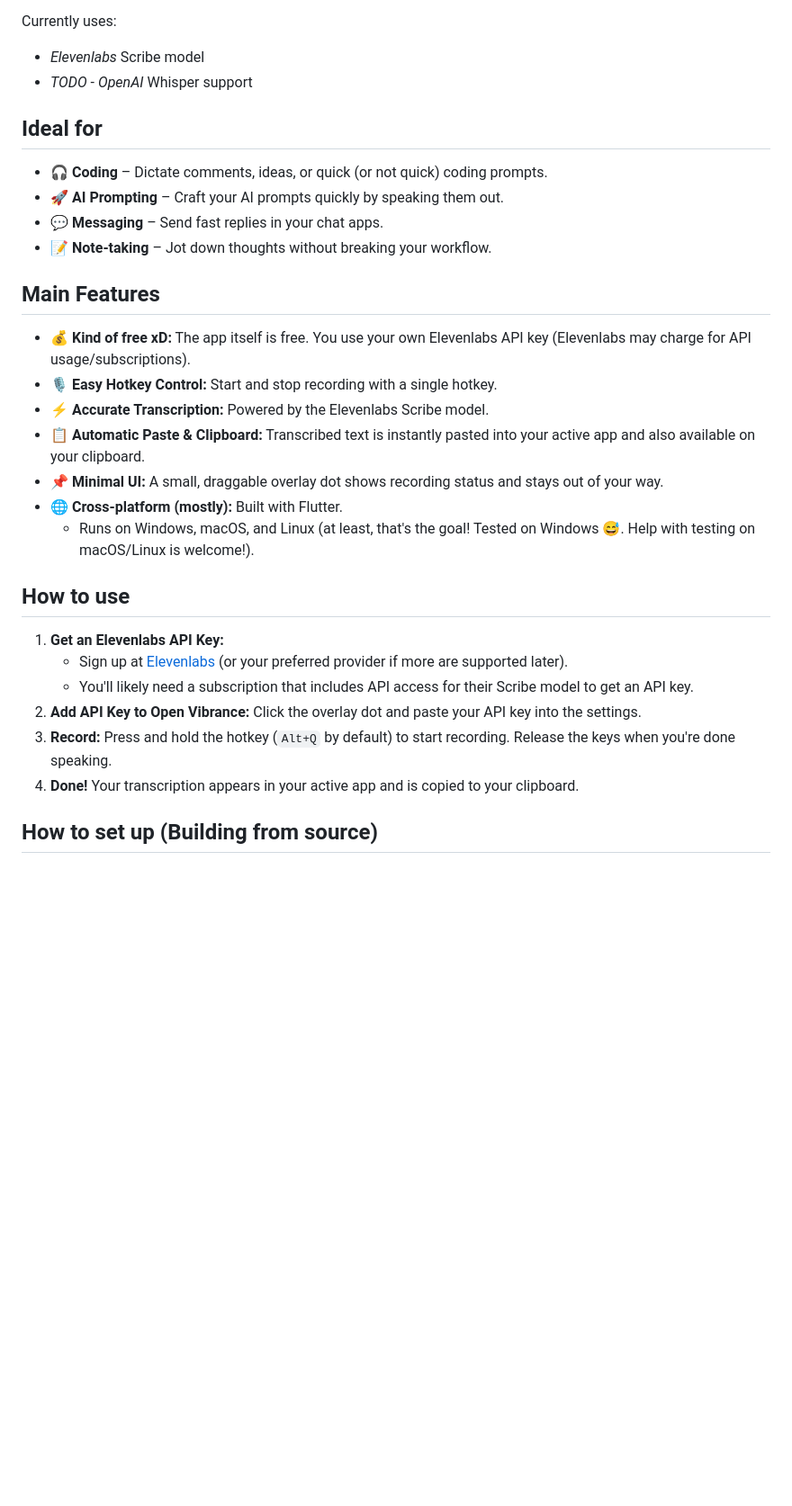
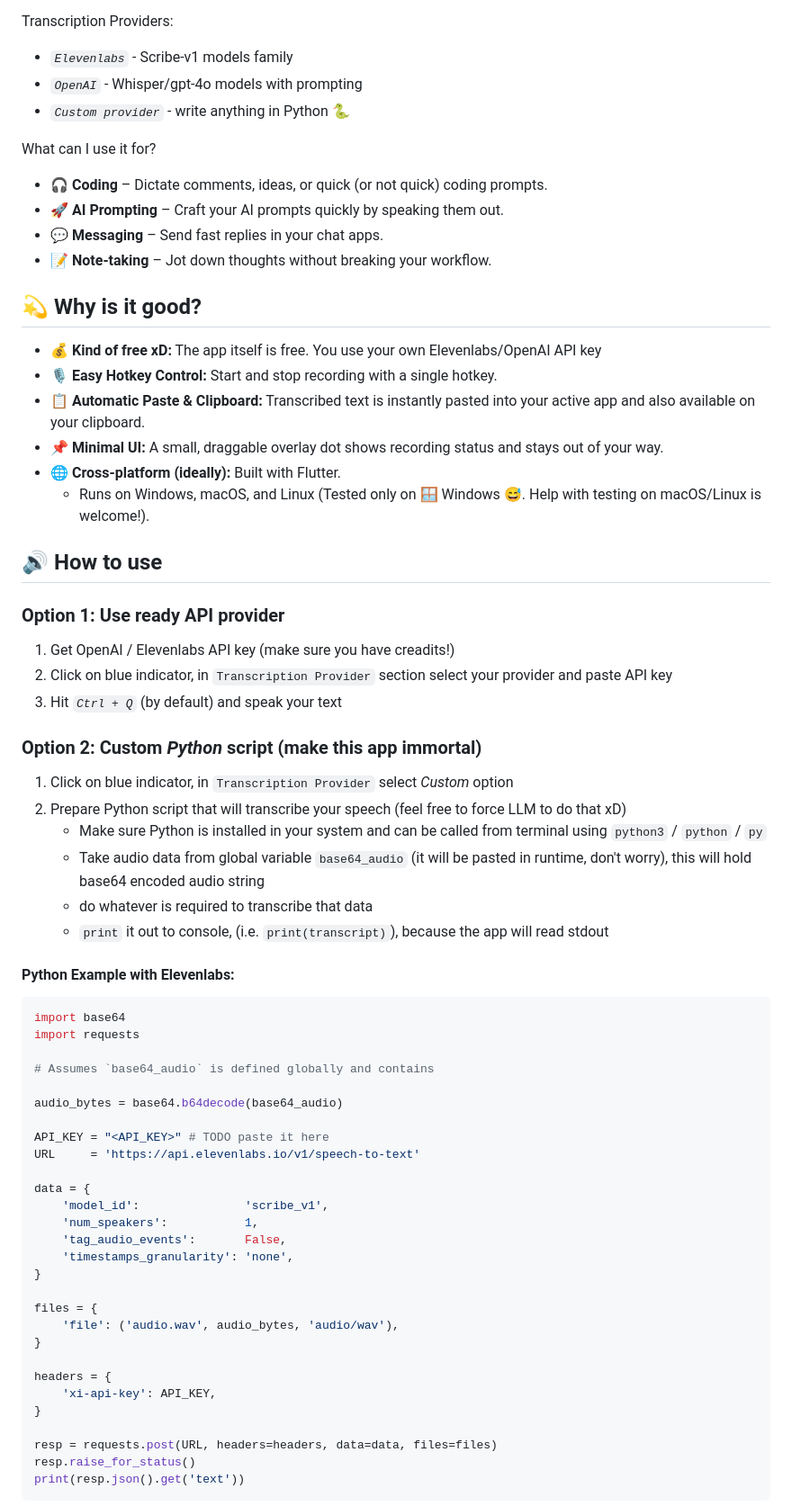
Before and after one commit to Altair200333/open_vibrance, a Markdown page: README.md, the part around one of its changes. Shown at 90% size. Rendered like a GitHub page; blank space fills up the shorter version.

````diff
--- a/README.md
+++ b/README.md
@@ -7,31 +11,74 @@
 
 Open Vibrance is a simple desktop overlay that transcribes your speech. Hit a hotkey, speak, and your words are converted to text—copied to your clipboard and pasted directly into the app you're using.
 
-Currently uses:
-- *Elevenlabs* Scribe model
-- _*TODO*_ - *OpenAI* Whisper support
+Transcription Providers:
+- *`Elevenlabs`* - Scribe-v1 models family
+- *`OpenAI`* - Whisper/gpt-4o models with prompting
+- *`Custom provider`* - write anything in Python 🐍
 
-## Ideal for
+What can I use it for?
+
 - 🎧 **Coding** – Dictate comments, ideas, or quick (or not quick) coding prompts.
 - 🚀 **AI Prompting** – Craft your AI prompts quickly by speaking them out.
 - 💬 **Messaging** – Send fast replies in your chat apps.
 - 📝 **Note-taking** – Jot down thoughts without breaking your workflow.
 
-## Main Features
-- 💰 **Kind of free xD:** The app itself is free. You use your own Elevenlabs API key (Elevenlabs may charge for API usage/subscriptions).
+## 💫 Why is it good?
+- 💰 **Kind of free xD:** The app itself is free. You use your own Elevenlabs/OpenAI API key
 - 🎙️ **Easy Hotkey Control:** Start and stop recording with a single hotkey.
-- ⚡ **Accurate Transcription:** Powered by the Elevenlabs Scribe model.
 - 📋 **Automatic Paste & Clipboard:** Transcribed text is instantly pasted into your active app and also available on your clipboard.
 - 📌 **Minimal UI:** A small, draggable overlay dot shows recording status and stays out of your way.
-- 🌐 **Cross-platform (mostly):** Built with Flutter.
-  - Runs on Windows, macOS, and Linux (at least, that's the goal! Tested on Windows 😅. Help with testing on macOS/Linux is welcome!).
+- 🌐 **Cross-platform (ideally):** Built with Flutter.
+  - Runs on Windows, macOS, and Linux (Tested only on 🪟 Windows 😅. Help with testing on macOS/Linux is welcome!).
 
-## How to use
-1.  **Get an Elevenlabs API Key:**
-    *   Sign up at [Elevenlabs](https://elevenlabs.io/) (or your preferred provider if more are supported later).
-    *   You'll likely need a subscription that includes API access for their Scribe model to get an API key.
-2.  **Add API Key to Open Vibrance:** Click the overlay dot and paste your API key into the settings.
-3.  **Record:** Press and hold the hotkey (`Alt+Q` by default) to start recording. Release the keys when you're done speaking.
-4.  **Done!** Your transcription appears in your active app and is copied to your clipboard.
+## 🔊 How to use
 
-## How to set up (Building from source)
+### Option 1: Use ready API provider
+
+1. Get OpenAI / Elevenlabs API key (make sure you have creadits!)
+2. Click on blue indicator, in `Transcription Provider` section select your provider and paste API key
+3. Hit *`Ctrl + Q`* (by default) and speak your text
+
+### Option 2: Custom *Python* script (make this app immortal)
+
+1. Click on blue indicator, in `Transcription Provider` select *Custom* option
+2. Prepare Python script that will transcribe your speech (feel free to force LLM to do that xD)
+    - Make sure Python is installed in your system and can be called from terminal using `python3` / `python` / `py`
+    - Take audio data from global variable `base64_audio` (it will be pasted in runtime, don't worry), this will hold base64 encoded audio string
+    - do whatever is required to transcribe that data
+    - `print` it out to console, (i.e. `print(transcript)`), because the app will read stdout
+
+
+#### Python Example with Elevenlabs:
+
+```python
+import base64
+import requests
+
+# Assumes `base64_audio` is defined globally and contains
+
+audio_bytes = base64.b64decode(base64_audio)
+
+API_KEY = "<API_KEY>" # TODO paste it here
+URL     = 'https://api.elevenlabs.io/v1/speech-to-text'
+
+data = {
+    'model_id':               'scribe_v1',
+    'num_speakers':           1,
+    'tag_audio_events':       False,
+    'timestamps_granularity': 'none',
+}
+
+files = {
+    'file': ('audio.wav', audio_bytes, 'audio/wav'),
+}
+
+headers = {
+    'xi-api-key': API_KEY,
+}
+
+resp = requests.post(URL, headers=headers, data=data, files=files)
+resp.raise_for_status()
+print(resp.json().get('text'))
+```
+
````
Also changed, not shown: other parts of README.md (+24 -1 lines), imgs/dot_dragging.jpg (added), imgs/dot_hover.jpg (added), imgs/dot_processing.jpg (added), imgs/dot_recording.jpg (added), imgs/main_menu.jpg (added), imgs/provider_menu.jpg (added).
